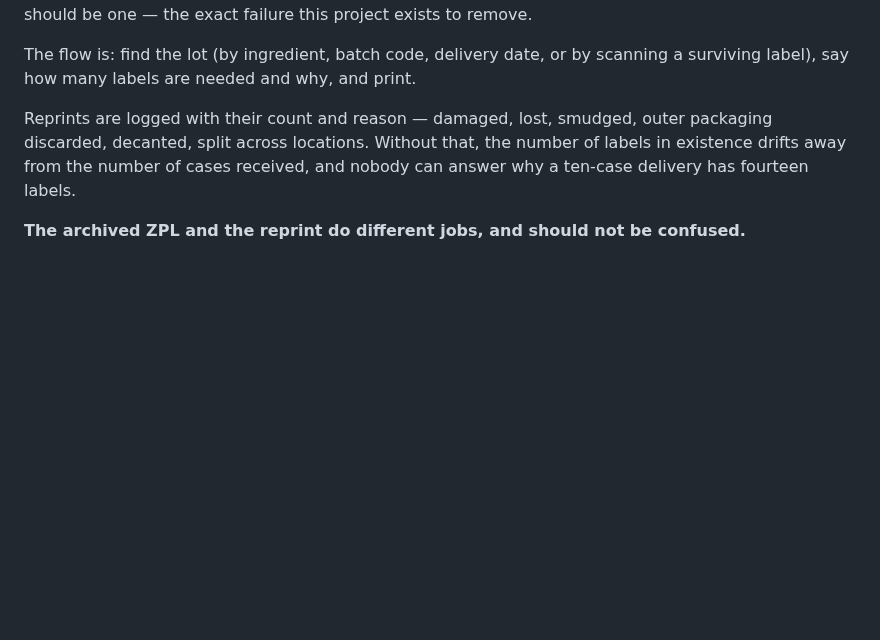
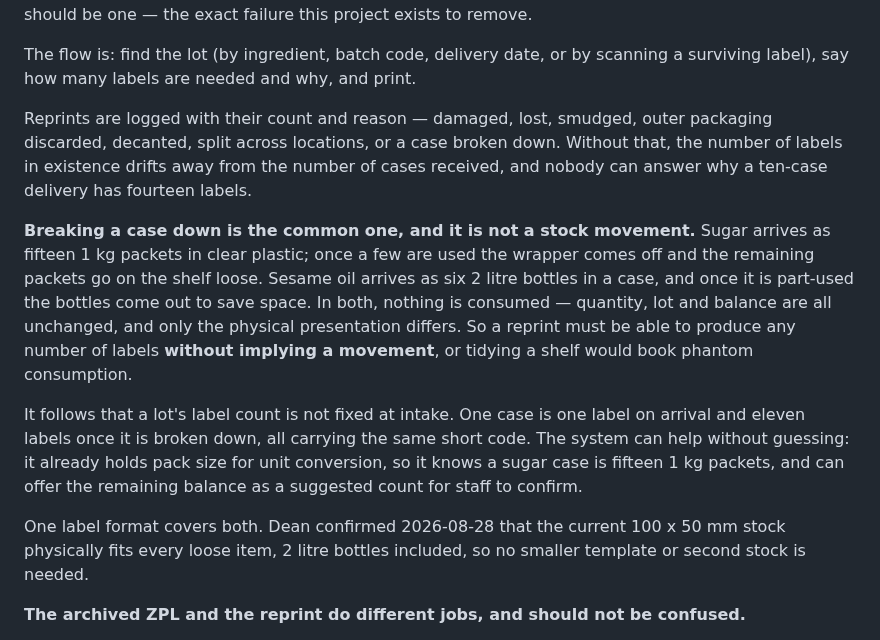
Before and after one commit to waiyandean/trace, a Markdown page: PLAN.md, the part around the change. GitHub-like rendering; blank space fills up the shorter version.

Commit message:
docs: cover breaking a case down in the reprint flow
Sugar arrives as fifteen packets in clear plastic and sesame oil as six
bottles in a case; once part-used, the wrapper or case comes off and the
remaining units go on the shelf loose, each needing its own label. This
is the common reprint reason and it consumes nothing, so a reprint has to
produce any number of labels without implying a movement, or tidying a
shelf would book phantom consumption.

A lot's label count is therefore not fixed at intake. Since pack size is
already held for unit conversion, the system can offer the remaining
balance as a suggested count rather than guessing.

Dean confirmed the current 100 x 50 mm stock fits every loose item
including 2 litre bottles, so one label format covers both cases and
inner units.

Co-Authored-By: Claude Opus 5 <noreply@anthropic.com>

```diff
--- a/PLAN.md
+++ b/PLAN.md
@@ -204,9 +204,29 @@ The flow is: find the lot (by ingredient, batch code, delivery date, or by
 scanning a surviving label), say how many labels are needed and why, and print.
 
 Reprints are logged with their count and reason — damaged, lost, smudged, outer
-packaging discarded, decanted, split across locations. Without that, the number
-of labels in existence drifts away from the number of cases received, and
-nobody can answer why a ten-case delivery has fourteen labels.
+packaging discarded, decanted, split across locations, or a case broken down.
+Without that, the number of labels in existence drifts away from the number of
+cases received, and nobody can answer why a ten-case delivery has fourteen
+labels.
+
+**Breaking a case down is the common one, and it is not a stock movement.**
+Sugar arrives as fifteen 1 kg packets in clear plastic; once a few are used the
+wrapper comes off and the remaining packets go on the shelf loose. Sesame oil
+arrives as six 2 litre bottles in a case, and once it is part-used the bottles
+come out to save space. In both, nothing is consumed — quantity, lot and
+balance are all unchanged, and only the physical presentation differs. So a
+reprint must be able to produce any number of labels **without implying a
+movement**, or tidying a shelf would book phantom consumption.
+
+It follows that a lot's label count is not fixed at intake. One case is one
+label on arrival and eleven labels once it is broken down, all carrying the
+same short code. The system can help without guessing: it already holds pack
+size for unit conversion, so it knows a sugar case is fifteen 1 kg packets, and
+can offer the remaining balance as a suggested count for staff to confirm.
+
+One label format covers both. Dean confirmed 2026-08-28 that the current
+100 x 50 mm stock physically fits every loose item, 2 litre bottles included,
+so no smaller template or second stock is needed.
 
 **The archived ZPL and the reprint do different jobs, and should not be
 confused.**
```
